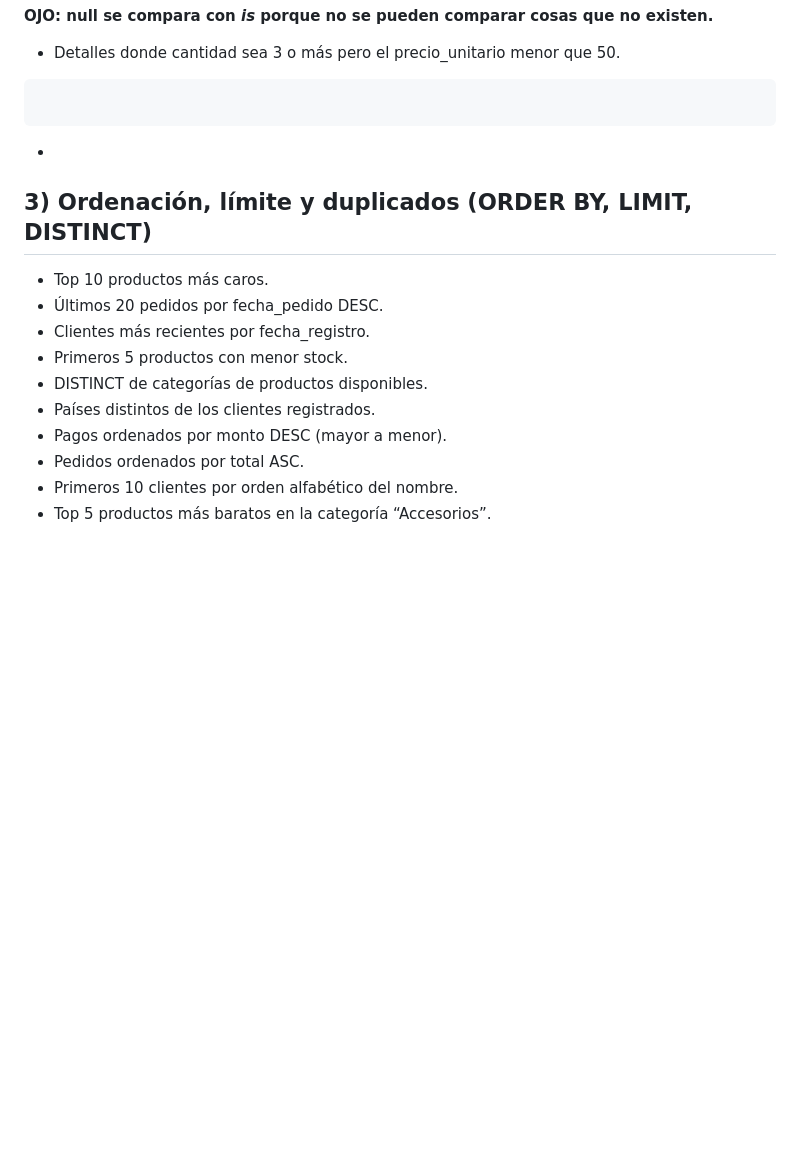
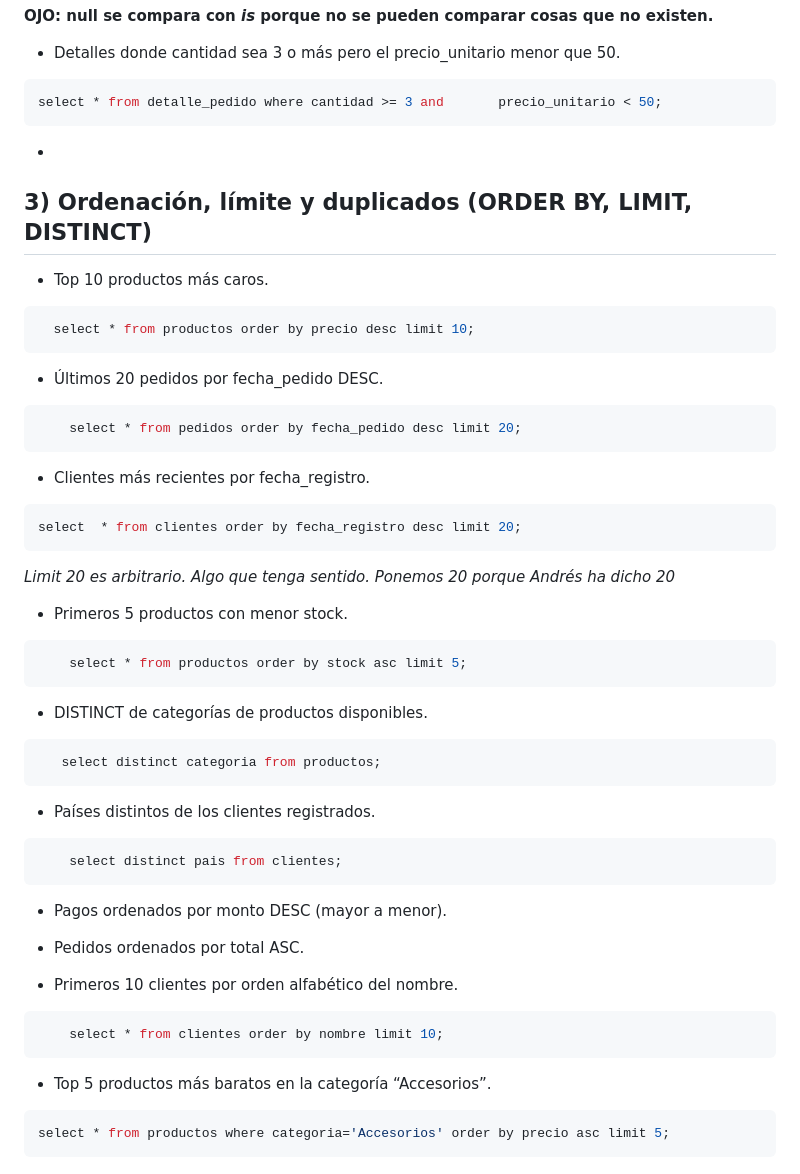
Before and after one commit to Dpto-Informatica-IES-Francisco-de-Goya/BasesDeDatos, a Markdown page: Ejemplos/00-ejemplos-DAM.md, the part around the change. Drawn GitHub-style; blank space fills up the shorter version.

````diff
--- a/Ejemplos/00-ejemplos-DAM.md
+++ b/Ejemplos/00-ejemplos-DAM.md
@@ -125,19 +125,49 @@ Empty set (0,00 sec)
 
 - Detalles donde cantidad sea 3 o más pero el precio_unitario menor que 50.
 ```sql
-
+select * from detalle_pedido where cantidad >= 3 and       precio_unitario < 50;
 ```
 
 -
 ## 3) Ordenación, límite y duplicados (ORDER BY, LIMIT, DISTINCT)
 
 - Top 10 productos más caros.
+```sql
+  select * from productos order by precio desc limit 10;
+```
+
 - Últimos 20 pedidos por fecha_pedido DESC.
+```sql
+    select * from pedidos order by fecha_pedido desc limit 20;
+```
 - Clientes más recientes por fecha_registro.
+```sql
+select  * from clientes order by fecha_registro desc limit 20;
+```
+*Limit 20 es arbitrario. Algo que tenga sentido. Ponemos 20 porque Andrés ha dicho 20*
+
 - Primeros 5 productos con menor stock.
+```sql
+    select * from productos order by stock asc limit 5;
+```
 - DISTINCT de categorías de productos disponibles.
+```sql
+   select distinct categoria from productos;
+```
 - Países distintos de los clientes registrados.
+```sql
+    select distinct pais from clientes;
+```
 - Pagos ordenados por monto DESC (mayor a menor).
+
+
 - Pedidos ordenados por total ASC.
+
 - Primeros 10 clientes por orden alfabético del nombre.
+```sql
+    select * from clientes order by nombre limit 10;
+```
 - Top 5 productos más baratos en la categoría “Accesorios”.
+```sql
+select * from productos where categoria='Accesorios' order by precio asc limit 5;
+```
````
Also changed, not shown: Ejemplos/02-groupBy-DAM.md (added, +58 -0 lines).
